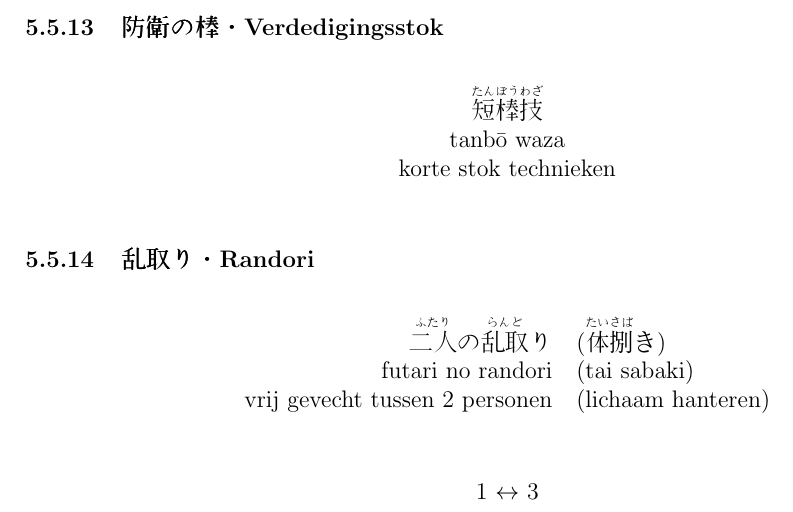
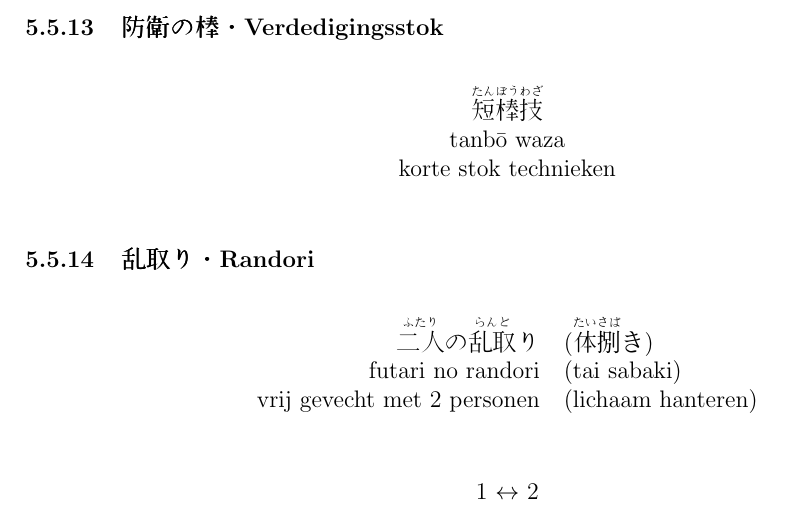
Before and after one commit to rockwolf/aikibudo, a LaTeX document (terminology.tex, which reads 2kyuu.tex): part of page 23 of 42, cut so that both start at the same text. Compiled offline with pdfLaTeX.

Commit message:
Correction + compile.

```diff
--- a/2kyuu.tex
+++ b/2kyuu.tex
@@ -175,11 +175,11 @@
 \begin{tabular}{rl}
     \ruby{二人}{ふたり}の\ruby{乱取}{らんど}り & (\ruby{体}{たい}\ruby{捌}{さば}き)\\
     futari no randori & (tai sabaki)\\
-    vrij gevecht tussen 2 personen & (lichaam hanteren)
+    vrij gevecht met 2 personen & (lichaam hanteren)
 \end{tabular}
 \end{center}
 \label{kyuu_2_randori}
 \end{table}
 \begin{center}
-    1 $\leftrightarrow$ 3
+    1 $\leftrightarrow$ 2
 \end{center}
```
Also changed, not shown: terminology.pdf.
